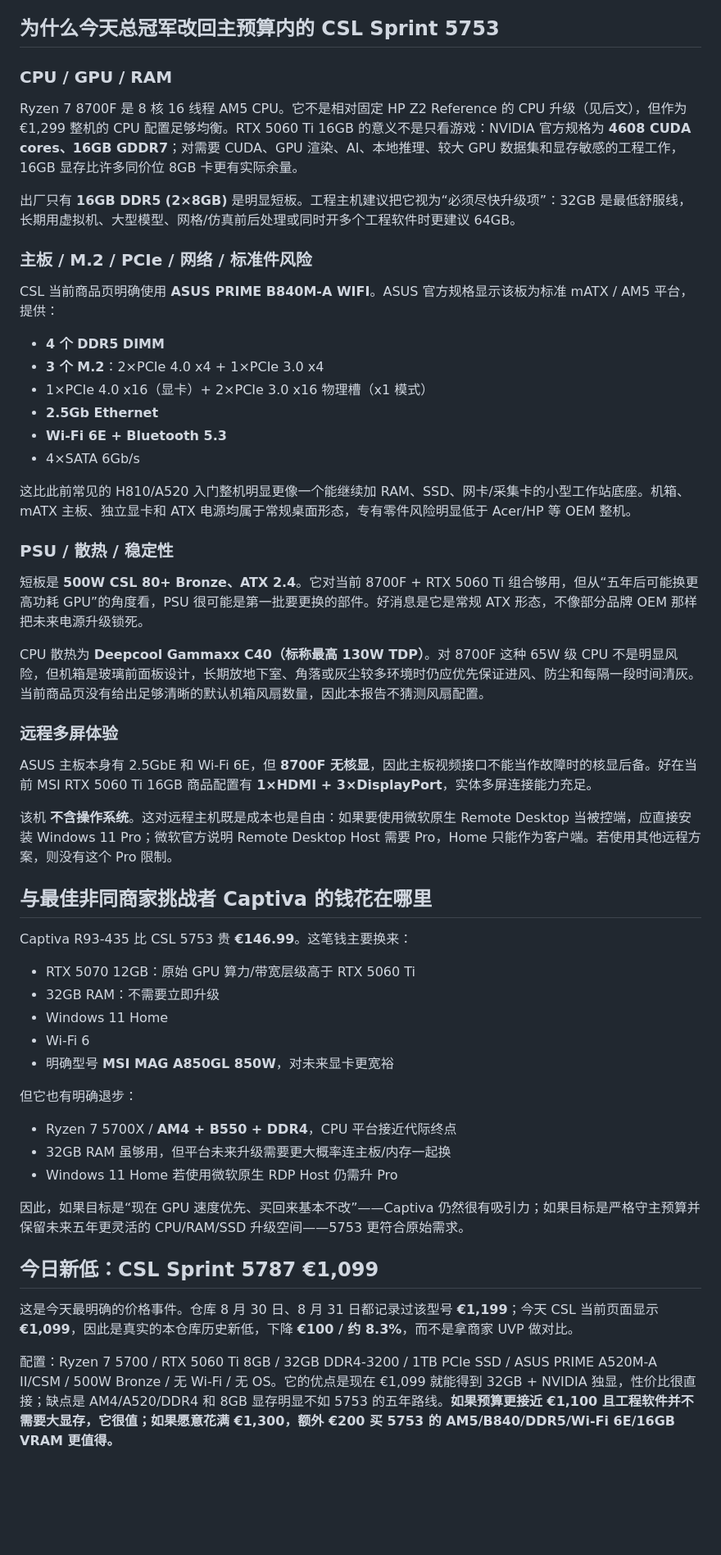
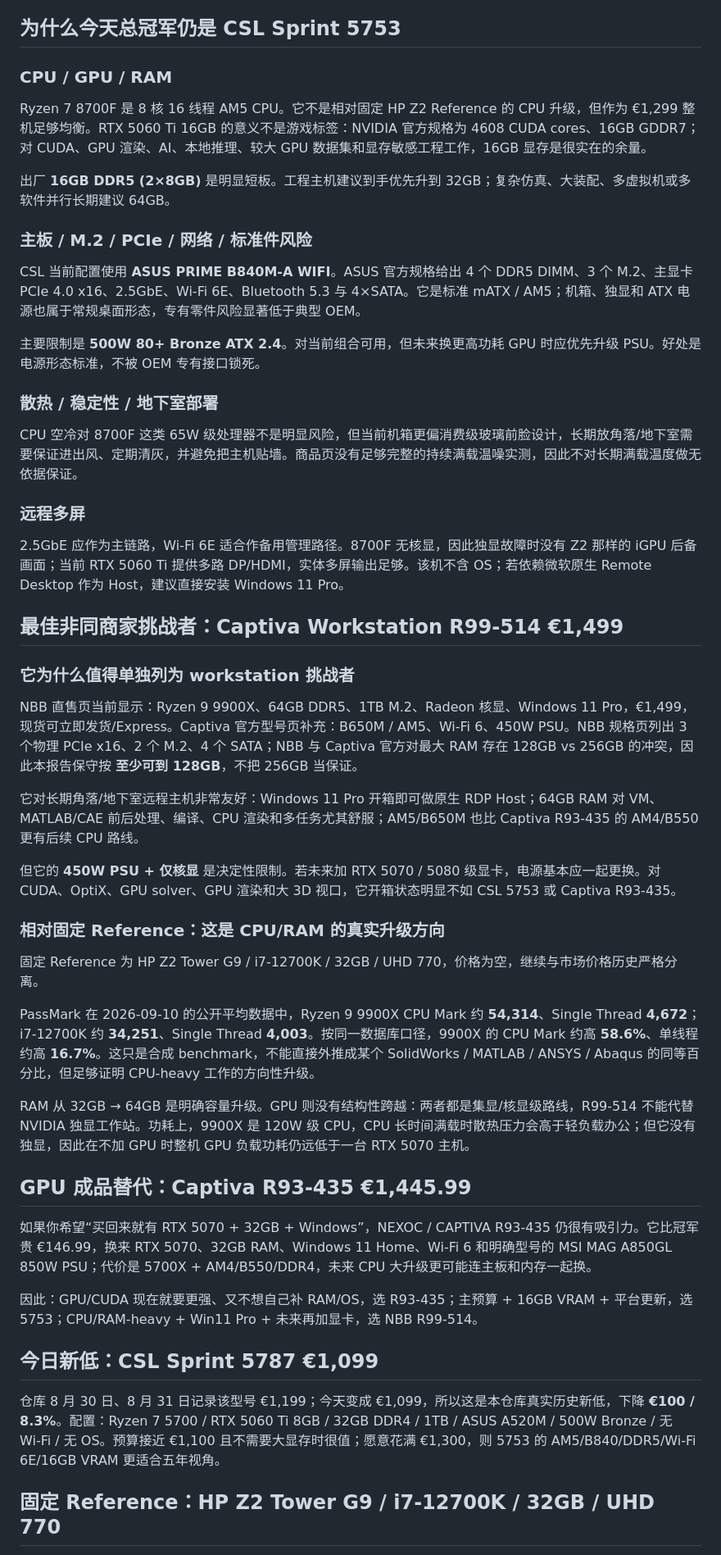
Before and after one commit to wgchen25-droid/Desktop_Searching, a Markdown page: reports/2026-09-10.md, the part around one of its changes. Shown at 82% size. Rendered like a GitHub page; blank space fills up the shorter version.

Commit message:
Update 2026-09-10 report with NBB workstation find

```diff
--- a/reports/2026-09-10.md
+++ b/reports/2026-09-10.md
@@ -32,60 +36,55 @@
 - MemoryPC 7500F / RTX5070 / 32GB: https://www.memorypc.de/p/gaming-pc-amd-ryzen-5-7500f-rtx-5070-32-gb-ddr5-557100/
 - HP OMEN 35L GT16-0972nd / Coolblue: https://www.coolblue.de/produkt/974719/hp-omen-35l-gt16-0972nd.html
 
-## 为什么今天总冠军改回主预算内的 CSL Sprint 5753
+## 为什么今天总冠军仍是 CSL Sprint 5753
 
 ### CPU / GPU / RAM
 
-Ryzen 7 8700F 是 8 核 16 线程 AM5 CPU。它不是相对固定 HP Z2 Reference 的 CPU 升级（见后文），但作为 €1,299 整机的 CPU 配置足够均衡。RTX 5060 Ti 16GB 的意义不是只看游戏：NVIDIA 官方规格为 **4608 CUDA cores、16GB GDDR7**；对需要 CUDA、GPU 渲染、AI、本地推理、较大 GPU 数据集和显存敏感的工程工作，16GB 显存比许多同价位 8GB 卡更有实际余量。
+Ryzen 7 8700F 是 8 核 16 线程 AM5 CPU。它不是相对固定 HP Z2 Reference 的 CPU 升级，但作为 €1,299 整机足够均衡。RTX 5060 Ti 16GB 的意义不是游戏标签：NVIDIA 官方规格为 4608 CUDA cores、16GB GDDR7；对 CUDA、GPU 渲染、AI、本地推理、较大 GPU 数据集和显存敏感工程工作，16GB 显存是很实在的余量。
 
-出厂只有 **16GB DDR5 (2×8GB)** 是明显短板。工程主机建议把它视为“必须尽快升级项”：32GB 是最低舒服线，长期用虚拟机、大型模型、网格/仿真前后处理或同时开多个工程软件时更建议 64GB。
+出厂 **16GB DDR5 (2×8GB)** 是明显短板。工程主机建议到手优先升到 32GB；复杂仿真、大装配、多虚拟机或多软件并行长期建议 64GB。
 
 ### 主板 / M.2 / PCIe / 网络 / 标准件风险
 
-CSL 当前商品页明确使用 **ASUS PRIME B840M-A WIFI**。ASUS 官方规格显示该板为标准 mATX / AM5 平台，提供：
+CSL 当前配置使用 **ASUS PRIME B840M-A WIFI**。ASUS 官方规格给出 4 个 DDR5 DIMM、3 个 M.2、主显卡 PCIe 4.0 x16、2.5GbE、Wi‑Fi 6E、Bluetooth 5.3 与 4×SATA。它是标准 mATX / AM5；机箱、独显和 ATX 电源也属于常规桌面形态，专有零件风险显著低于典型 OEM。
 
-- **4 个 DDR5 DIMM**
-- **3 个 M.2**：2×PCIe 4.0 x4 + 1×PCIe 3.0 x4
-- 1×PCIe 4.0 x16（显卡）+ 2×PCIe 3.0 x16 物理槽（x1 模式）
-- **2.5Gb Ethernet**
-- **Wi‑Fi 6E + Bluetooth 5.3**
-- 4×SATA 6Gb/s
+主要限制是 **500W 80+ Bronze ATX 2.4**。对当前组合可用，但未来换更高功耗 GPU 时应优先升级 PSU。好处是电源形态标准，不被 OEM 专有接口锁死。
 
-这比此前常见的 H810/A520 入门整机明显更像一个能继续加 RAM、SSD、网卡/采集卡的小型工作站底座。机箱、mATX 主板、独立显卡和 ATX 电源均属于常规桌面形态，专有零件风险明显低于 Acer/HP 等 OEM 整机。
+### 散热 / 稳定性 / 地下室部署
 
-### PSU / 散热 / 稳定性
+CPU 空冷对 8700F 这类 65W 级处理器不是明显风险，但当前机箱更偏消费级玻璃前脸设计，长期放角落/地下室需要保证进出风、定期清灰，并避免把主机贴墙。商品页没有足够完整的持续满载温噪实测，因此不对长期满载温度做无依据保证。
 
-短板是 **500W CSL 80+ Bronze、ATX 2.4**。它对当前 8700F + RTX 5060 Ti 组合够用，但从“五年后可能换更高功耗 GPU”的角度看，PSU 很可能是第一批要更换的部件。好消息是它是常规 ATX 形态，不像部分品牌 OEM 那样把未来电源升级锁死。
+### 远程多屏
 
-CPU 散热为 **Deepcool Gammaxx C40（标称最高 130W TDP）**。对 8700F 这种 65W 级 CPU 不是明显风险，但机箱是玻璃前面板设计，长期放地下室、角落或灰尘较多环境时仍应优先保证进风、防尘和每隔一段时间清灰。当前商品页没有给出足够清晰的默认机箱风扇数量，因此本报告不猜测风扇配置。
+2.5GbE 应作为主链路，Wi‑Fi 6E 适合作备用管理路径。8700F 无核显，因此独显故障时没有 Z2 那样的 iGPU 后备画面；当前 RTX 5060 Ti 提供多路 DP/HDMI，实体多屏输出足够。该机不含 OS；若依赖微软原生 Remote Desktop 作为 Host，建议直接安装 Windows 11 Pro。
 
-### 远程多屏体验
+## 最佳非同商家挑战者：Captiva Workstation R99-514 €1,499
 
-ASUS 主板本身有 2.5GbE 和 Wi‑Fi 6E，但 **8700F 无核显**，因此主板视频接口不能当作故障时的核显后备。好在当前 MSI RTX 5060 Ti 16GB 商品配置有 **1×HDMI + 3×DisplayPort**，实体多屏连接能力充足。
+### 它为什么值得单独列为 workstation 挑战者
 
-该机 **不含操作系统**。这对远程主机既是成本也是自由：如果要使用微软原生 Remote Desktop 当被控端，应直接安装 Windows 11 Pro；微软官方说明 Remote Desktop Host 需要 Pro，Home 只能作为客户端。若使用其他远程方案，则没有这个 Pro 限制。
+NBB 直售页当前显示：Ryzen 9 9900X、64GB DDR5、1TB M.2、Radeon 核显、Windows 11 Pro，€1,499，现货可立即发货/Express。Captiva 官方型号页补充：B650M / AM5、Wi‑Fi 6、450W PSU。NBB 规格页列出 3 个物理 PCIe x16、2 个 M.2、4 个 SATA；NBB 与 Captiva 官方对最大 RAM 存在 128GB vs 256GB 的冲突，因此本报告保守按 **至少可到 128GB**，不把 256GB 当保证。
 
-## 与最佳非同商家挑战者 Captiva 的钱花在哪里
+它对长期角落/地下室远程主机非常友好：Windows 11 Pro 开箱即可做原生 RDP Host；64GB RAM 对 VM、MATLAB/CAE 前后处理、编译、CPU 渲染和多任务尤其舒服；AM5/B650M 也比 Captiva R93-435 的 AM4/B550 更有后续 CPU 路线。
 
-Captiva R93-435 比 CSL 5753 贵 **€146.99**。这笔钱主要换来：
+但它的 **450W PSU + 仅核显** 是决定性限制。若未来加 RTX 5070 / 5080 级显卡，电源基本应一起更换。对 CUDA、OptiX、GPU solver、GPU 渲染和大 3D 视口，它开箱状态明显不如 CSL 5753 或 Captiva R93-435。
 
-- RTX 5070 12GB：原始 GPU 算力/带宽层级高于 RTX 5060 Ti
-- 32GB RAM：不需要立即升级
-- Windows 11 Home
-- Wi‑Fi 6
-- 明确型号 **MSI MAG A850GL 850W**，对未来显卡更宽裕
+### 相对固定 Reference：这是 CPU/RAM 的真实升级方向
 
-但它也有明确退步：
+固定 Reference 为 HP Z2 Tower G9 / i7-12700K / 32GB / UHD 770，价格为空，继续与市场价格历史严格分离。
 
-- Ryzen 7 5700X / **AM4 + B550 + DDR4**，CPU 平台接近代际终点
-- 32GB RAM 虽够用，但平台未来升级需要更大概率连主板/内存一起换
-- Windows 11 Home 若使用微软原生 RDP Host 仍需升 Pro
+PassMark 在 2026-09-10 的公开平均数据中，Ryzen 9 9900X CPU Mark 约 **54,314**、Single Thread **4,672**；i7-12700K 约 **34,251**、Single Thread **4,003**。按同一数据库口径，9900X 的 CPU Mark 约高 **58.6%**、单线程约高 **16.7%**。这只是合成 benchmark，不能直接外推成某个 SolidWorks / MATLAB / ANSYS / Abaqus 的同等百分比，但足够证明 CPU-heavy 工作的方向性升级。
 
-因此，如果目标是“现在 GPU 速度优先、买回来基本不改”——Captiva 仍然很有吸引力；如果目标是严格守主预算并保留未来五年更灵活的 CPU/RAM/SSD 升级空间——5753 更符合原始需求。
+RAM 从 32GB → 64GB 是明确容量升级。GPU 则没有结构性跨越：两者都是集显/核显级路线，R99-514 不能代替 NVIDIA 独显工作站。功耗上，9900X 是 120W 级 CPU，CPU 长时间满载时散热压力会高于轻负载办公；但它没有独显，因此在不加 GPU 时整机 GPU 负载功耗仍远低于一台 RTX 5070 主机。
+
+## GPU 成品替代：Captiva R93-435 €1,445.99
+
+如果你希望“买回来就有 RTX 5070 + 32GB + Windows”，NEXOC / CAPTIVA R93-435 仍很有吸引力。它比冠军贵 €146.99，换来 RTX 5070、32GB RAM、Windows 11 Home、Wi‑Fi 6 和明确型号的 MSI MAG A850GL 850W PSU；代价是 5700X + AM4/B550/DDR4，未来 CPU 大升级更可能连主板和内存一起换。
+
+因此：GPU/CUDA 现在就要更强、又不想自己补 RAM/OS，选 R93-435；主预算 + 16GB VRAM + 平台更新，选 5753；CPU/RAM-heavy + Win11 Pro + 未来再加显卡，选 NBB R99-514。
 
 ## 今日新低：CSL Sprint 5787 €1,099
 
-这是今天最明确的价格事件。仓库 8 月 30 日、8 月 31 日都记录过该型号 **€1,199**；今天 CSL 当前页面显示 **€1,099**，因此是真实的本仓库历史新低，下降 **€100 / 约 8.3%**，而不是拿商家 UVP 做对比。
+仓库 8 月 30 日、8 月 31 日记录该型号 €1,199；今天变成 €1,099，所以这是本仓库真实历史新低，下降 **€100 / 8.3%**。配置：Ryzen 7 5700 / RTX 5060 Ti 8GB / 32GB DDR4 / 1TB / ASUS A520M / 500W Bronze / 无 Wi‑Fi / 无 OS。预算接近 €1,100 且不需要大显存时很值；愿意花满 €1,300，则 5753 的 AM5/B840/DDR5/Wi‑Fi 6E/16GB VRAM 更适合五年视角。
 
-配置：Ryzen 7 5700 / RTX 5060 Ti 8GB / 32GB DDR4-3200 / 1TB PCIe SSD / ASUS PRIME A520M-A II/CSM / 500W Bronze / 无 Wi‑Fi / 无 OS。它的优点是现在 €1,099 就能得到 32GB + NVIDIA 独显，性价比很直接；缺点是 AM4/A520/DDR4 和 8GB 显存明显不如 5753 的五年路线。**如果预算更接近 €1,100 且工程软件并不需要大显存，它很值；如果愿意花满 €1,300，额外 €200 买 5753 的 AM5/B840/DDR5/Wi‑Fi 6E/16GB VRAM 更值得。**
+## 固定 Reference：HP Z2 Tower G9 / i7-12700K / 32GB / UHD 770
 
```
Also changed, not shown: other parts of reports/2026-09-10.md (+65 -94 lines).
